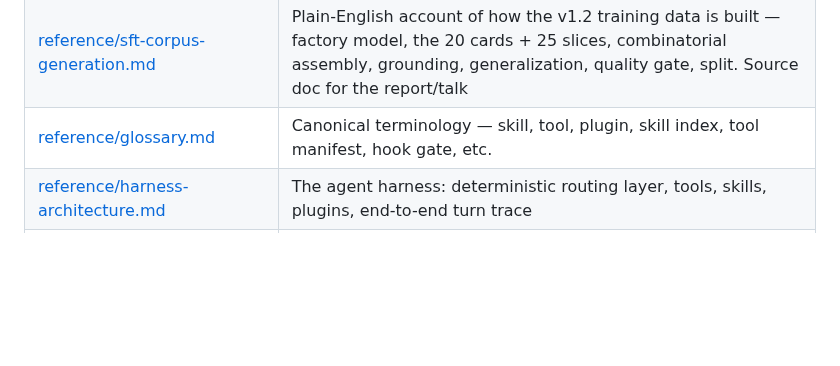
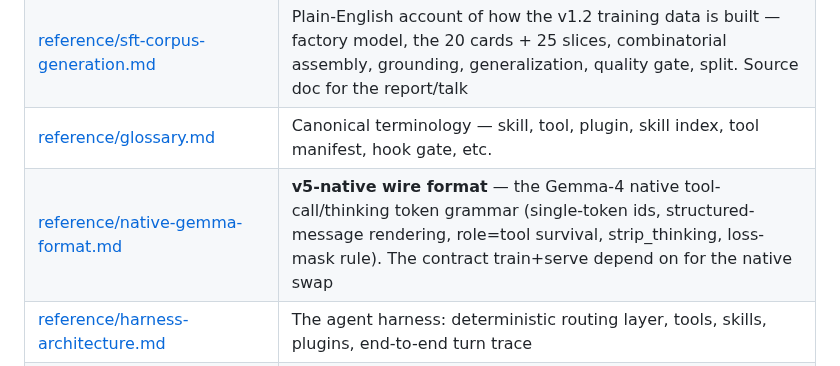
Before and after one commit to RyanDev1st/llm-and-engine, a Markdown page: docs/README.md, the part around the change. Rendered like a GitHub page; blank space fills up the shorter version.

```diff
--- a/docs/README.md
+++ b/docs/README.md
@@ -18,6 +18,7 @@ A tool that writes a report MUST write a fresh `docs/findings/YYYY-MM-DD-<topic>
 | [reference/harness-system-overview.md](reference/harness-system-overview.md) | **Peer-review packet** — single self-contained overview of the whole system (product thesis, model, contract, loop, corpus, robustness, latest eval evidence) + an explicit known-gaps/open-questions list for an external reviewer. Start here for a top-down read |
 | [reference/sft-corpus-generation.md](reference/sft-corpus-generation.md) | Plain-English account of how the v1.2 training data is built — factory model, the 20 cards + 25 slices, combinatorial assembly, grounding, generalization, quality gate, split. Source doc for the report/talk |
 | [reference/glossary.md](reference/glossary.md) | Canonical terminology — skill, tool, plugin, skill index, tool manifest, hook gate, etc. |
+| [reference/native-gemma-format.md](reference/native-gemma-format.md) | **v5-native wire format** — the Gemma-4 native tool-call/thinking token grammar (single-token ids, structured-message rendering, role=tool survival, strip_thinking, loss-mask rule). The contract train+serve depend on for the native swap |
 | [reference/harness-architecture.md](reference/harness-architecture.md) | The agent harness: deterministic routing layer, tools, skills, plugins, end-to-end turn trace |
 | [reference/harness-strengthening.md](reference/harness-strengthening.md) | The 3-pillar strengthening (memory / routing / thinking): memory tiers + write gate, prefix KV reuse, live-think streaming — what changed per pillar + how to test |
 | [reference/2026-05-23-chess-coach-sft-design.md](reference/2026-05-23-chess-coach-sft-design.md) | Foundational SFT/agent design (the contract) |
```
Also changed, not shown: docs/reference/native-gemma-format.md (added, +80 -0 lines).
